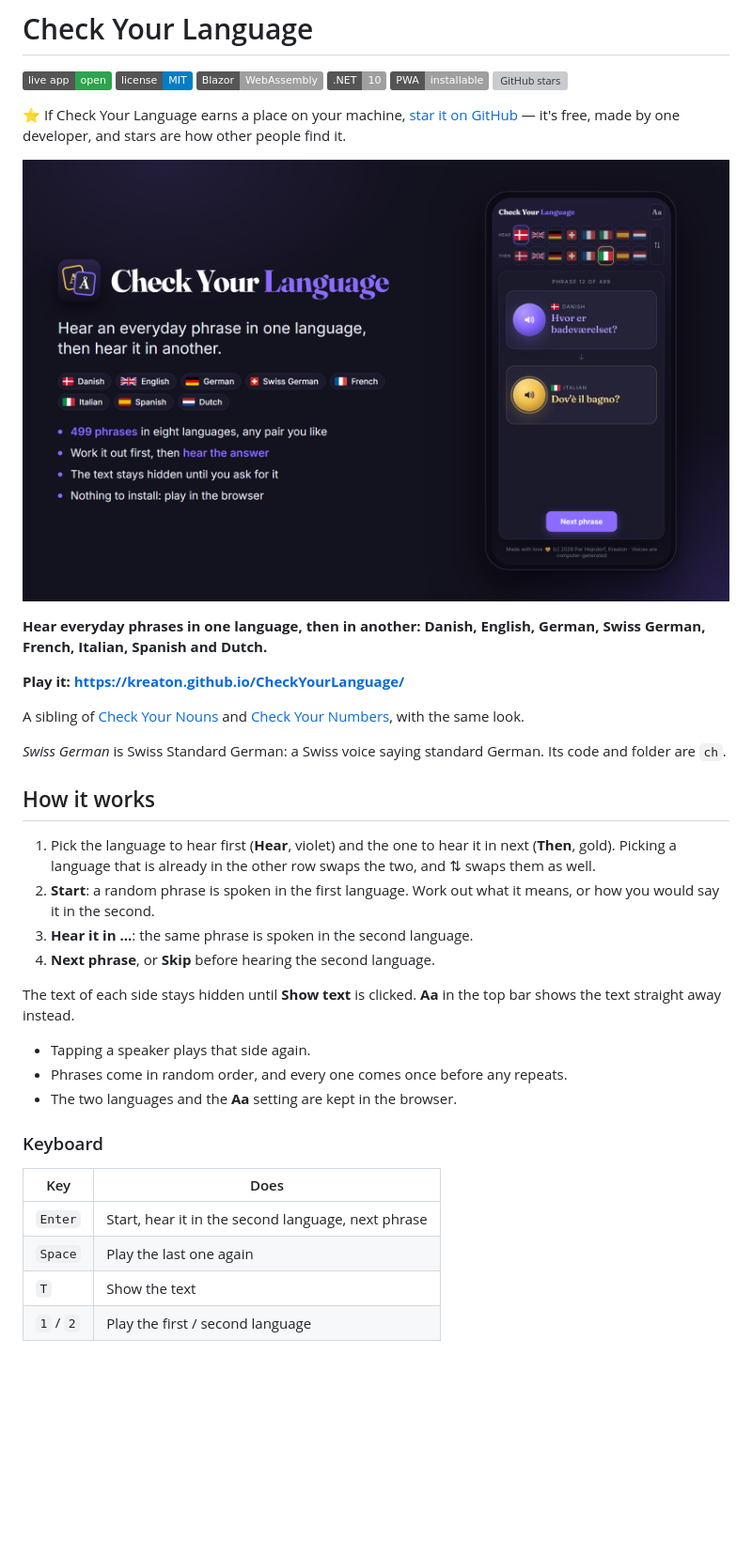
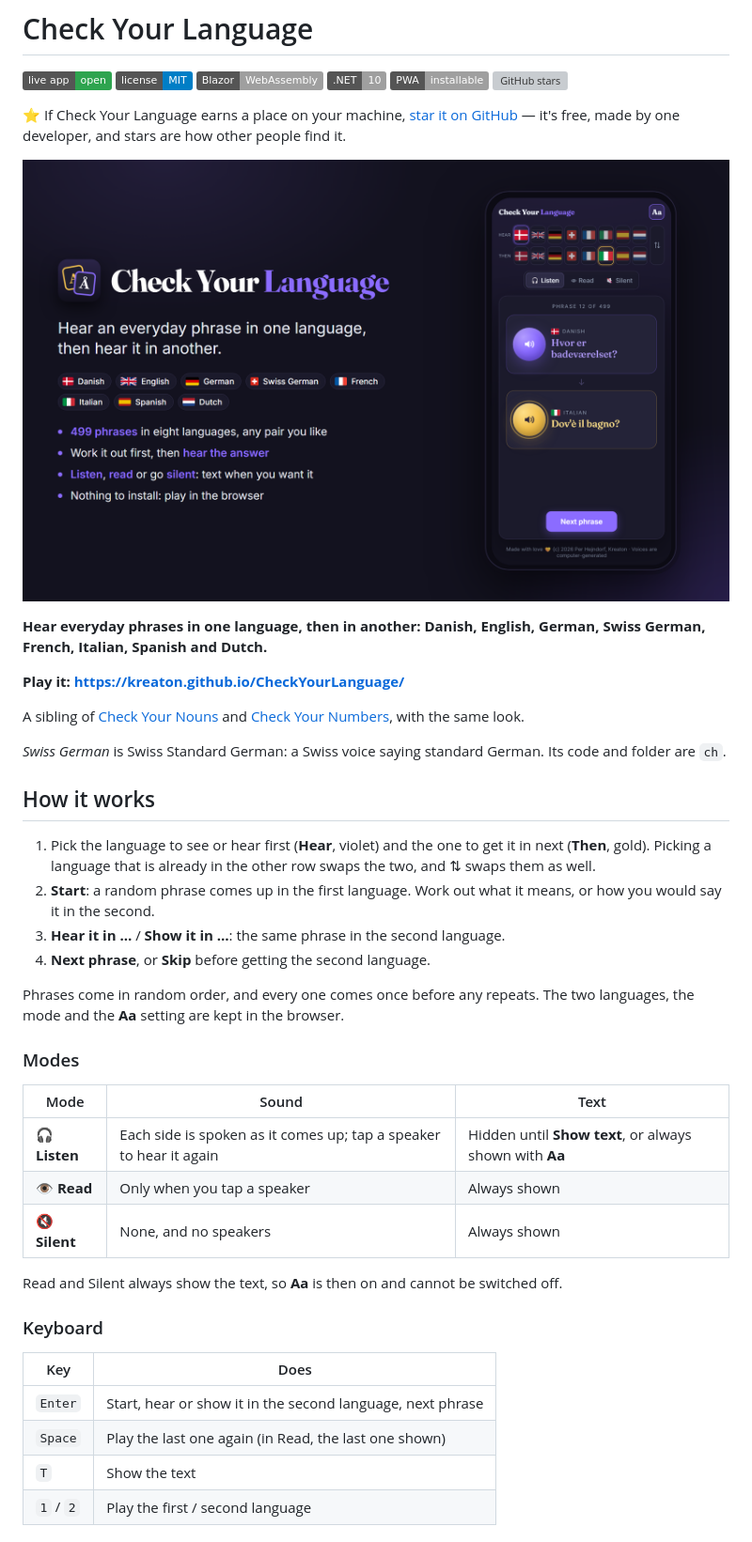
Before and after one commit to kreaton/CheckYourLanguage, a Markdown page: README.md, the part around the change. Shown at 94% size. GitHub-like rendering; pictures changed too: images/banner.png; badges without logos; blank space fills up the shorter version; grey boxes are pictures that could not be loaded.

```diff
--- a/README.md
+++ b/README.md
@@ -24,26 +24,32 @@ are `ch`.
 
 ## How it works
 
-1. Pick the language to hear first (**Hear**, violet) and the one to hear it in next (**Then**, gold).
-   Picking a language that is already in the other row swaps the two, and ⇅ swaps them as well.
-2. **Start**: a random phrase is spoken in the first language. Work out what it means, or how you
+1. Pick the language to see or hear first (**Hear**, violet) and the one to get it in next (**Then**,
+   gold). Picking a language that is already in the other row swaps the two, and ⇅ swaps them as well.
+2. **Start**: a random phrase comes up in the first language. Work out what it means, or how you
    would say it in the second.
-3. **Hear it in …**: the same phrase is spoken in the second language.
-4. **Next phrase**, or **Skip** before hearing the second language.
+3. **Hear it in …** / **Show it in …**: the same phrase in the second language.
+4. **Next phrase**, or **Skip** before getting the second language.
 
-The text of each side stays hidden until **Show text** is clicked. **Aa** in the top bar shows the
-text straight away instead.
+Phrases come in random order, and every one comes once before any repeats. The two languages, the
+mode and the **Aa** setting are kept in the browser.
 
-- Tapping a speaker plays that side again.
-- Phrases come in random order, and every one comes once before any repeats.
-- The two languages and the **Aa** setting are kept in the browser.
+### Modes
+
+| Mode | Sound | Text |
+|---|---|---|
+| **🎧 Listen** | Each side is spoken as it comes up; tap a speaker to hear it again | Hidden until **Show text**, or always shown with **Aa** |
+| **👁 Read** | Only when you tap a speaker | Always shown |
+| **🔇 Silent** | None, and no speakers | Always shown |
+
+Read and Silent always show the text, so **Aa** is then on and cannot be switched off.
 
 ### Keyboard
 
 | Key | Does |
 |---|---|
-| `Enter` | Start, hear it in the second language, next phrase |
-| `Space` | Play the last one again |
+| `Enter` | Start, hear or show it in the second language, next phrase |
+| `Space` | Play the last one again (in Read, the last one shown) |
 | `T` | Show the text |
 | `1` / `2` | Play the first / second language |
 
```
Also changed, not shown: 5 other files.
